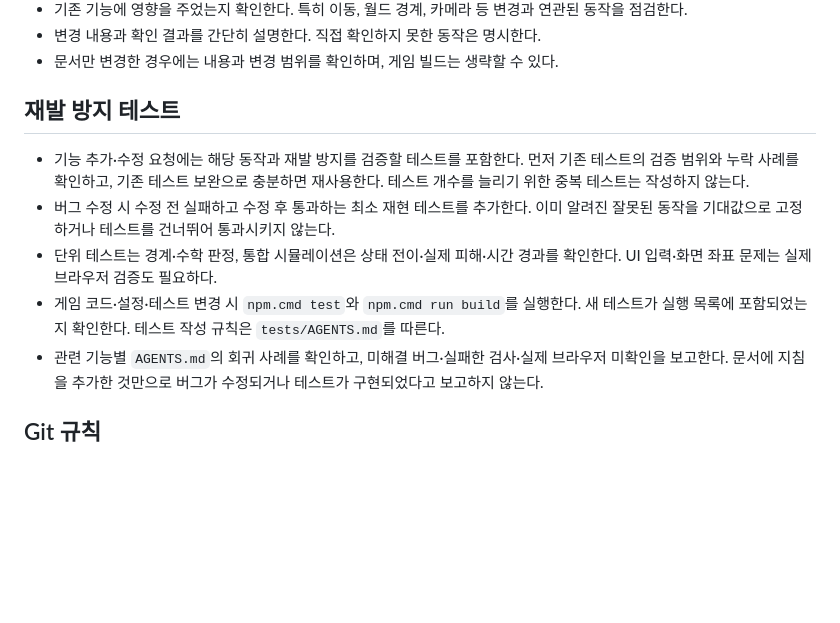
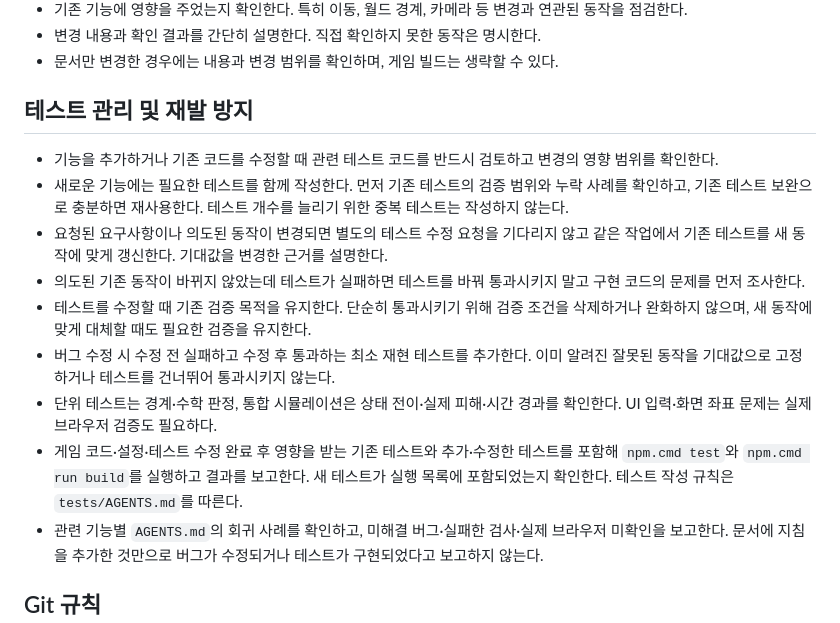
Before and after one commit to domado0318-hue/TheNullLine, a Markdown page: AGENTS.md, the part around the change. Rendered like a GitHub page; blank space fills up the shorter version.

Commit message:
docs: clarify test maintenance policy
Require reviewing affected tests, updating them when intended behavior changes, and checking implementation first for unexpected failures. Preserve existing verification goals and report test and build results.

```diff
--- a/AGENTS.md
+++ b/AGENTS.md
@@ -35,12 +35,16 @@
 - 변경 내용과 확인 결과를 간단히 설명한다. 직접 확인하지 못한 동작은 명시한다.
 - 문서만 변경한 경우에는 내용과 변경 범위를 확인하며, 게임 빌드는 생략할 수 있다.
 
-## 재발 방지 테스트
+## 테스트 관리 및 재발 방지
 
-- 기능 추가·수정 요청에는 해당 동작과 재발 방지를 검증할 테스트를 포함한다. 먼저 기존 테스트의 검증 범위와 누락 사례를 확인하고, 기존 테스트 보완으로 충분하면 재사용한다. 테스트 개수를 늘리기 위한 중복 테스트는 작성하지 않는다.
+- 기능을 추가하거나 기존 코드를 수정할 때 관련 테스트 코드를 반드시 검토하고 변경의 영향 범위를 확인한다.
+- 새로운 기능에는 필요한 테스트를 함께 작성한다. 먼저 기존 테스트의 검증 범위와 누락 사례를 확인하고, 기존 테스트 보완으로 충분하면 재사용한다. 테스트 개수를 늘리기 위한 중복 테스트는 작성하지 않는다.
+- 요청된 요구사항이나 의도된 동작이 변경되면 별도의 테스트 수정 요청을 기다리지 않고 같은 작업에서 기존 테스트를 새 동작에 맞게 갱신한다. 기대값을 변경한 근거를 설명한다.
+- 의도된 기존 동작이 바뀌지 않았는데 테스트가 실패하면 테스트를 바꿔 통과시키지 말고 구현 코드의 문제를 먼저 조사한다.
+- 테스트를 수정할 때 기존 검증 목적을 유지한다. 단순히 통과시키기 위해 검증 조건을 삭제하거나 완화하지 않으며, 새 동작에 맞게 대체할 때도 필요한 검증을 유지한다.
 - 버그 수정 시 수정 전 실패하고 수정 후 통과하는 최소 재현 테스트를 추가한다. 이미 알려진 잘못된 동작을 기대값으로 고정하거나 테스트를 건너뛰어 통과시키지 않는다.
 - 단위 테스트는 경계·수학 판정, 통합 시뮬레이션은 상태 전이·실제 피해·시간 경과를 확인한다. UI 입력·화면 좌표 문제는 실제 브라우저 검증도 필요하다.
-- 게임 코드·설정·테스트 변경 시 `npm.cmd test`와 `npm.cmd run build`를 실행한다. 새 테스트가 실행 목록에 포함되었는지 확인한다. 테스트 작성 규칙은 `tests/AGENTS.md`를 따른다.
+- 게임 코드·설정·테스트 수정 완료 후 영향을 받는 기존 테스트와 추가·수정한 테스트를 포함해 `npm.cmd test`와 `npm.cmd run build`를 실행하고 결과를 보고한다. 새 테스트가 실행 목록에 포함되었는지 확인한다. 테스트 작성 규칙은 `tests/AGENTS.md`를 따른다.
 - 관련 기능별 `AGENTS.md`의 회귀 사례를 확인하고, 미해결 버그·실패한 검사·실제 브라우저 미확인을 보고한다. 문서에 지침을 추가한 것만으로 버그가 수정되거나 테스트가 구현되었다고 보고하지 않는다.
 
 ## Git 규칙
```
